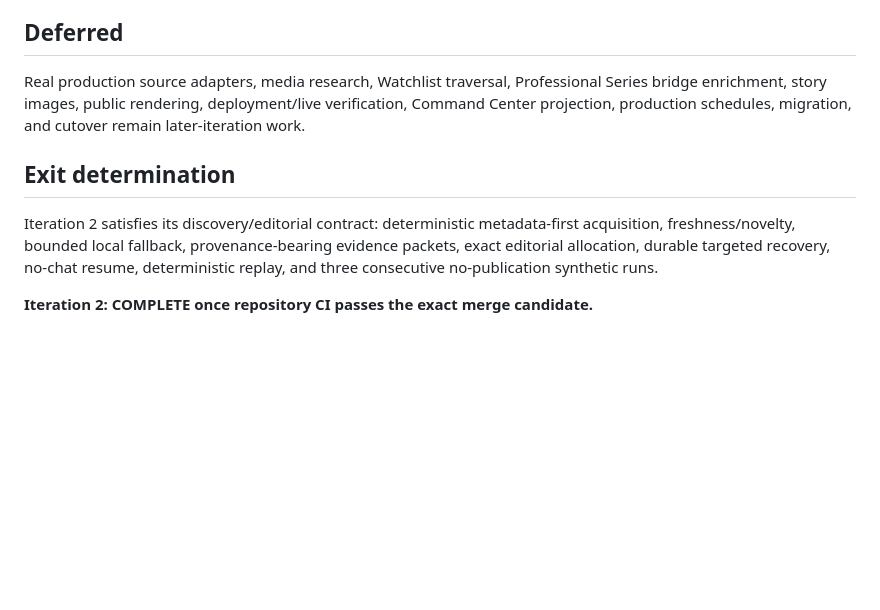
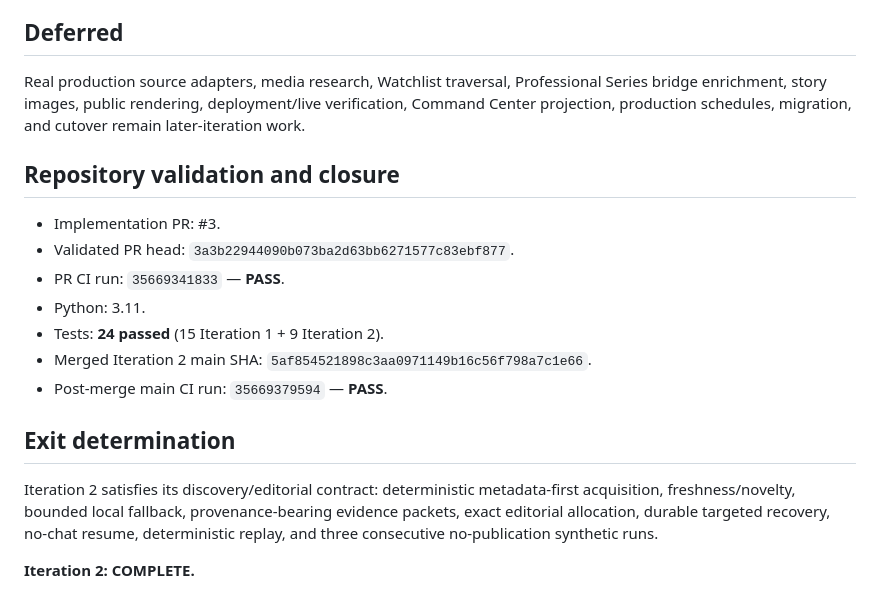
Before and after one commit to gttome/New-Daily-AI-Brief, a Markdown page: docs/ITERATION2_AFTER_ACTION_2026-09-21.md, the part around the change. Drawn GitHub-style; blank space fills up the shorter version.

Commit message:
Iteration 2: record final CI closure

```diff
--- a/docs/ITERATION2_AFTER_ACTION_2026-09-21.md
+++ b/docs/ITERATION2_AFTER_ACTION_2026-09-21.md
@@ -89,8 +89,18 @@ Machine-readable proof: `evidence/iteration2/synthetic-discovery-editorial-evide
 
 Real production source adapters, media research, Watchlist traversal, Professional Series bridge enrichment, story images, public rendering, deployment/live verification, Command Center projection, production schedules, migration, and cutover remain later-iteration work.
 
+## Repository validation and closure
+
+- Implementation PR: #3.
+- Validated PR head: `3a3b22944090b073ba2d63bb6271577c83ebf877`.
+- PR CI run: `35669341833` — **PASS**.
+- Python: 3.11.
+- Tests: **24 passed** (15 Iteration 1 + 9 Iteration 2).
+- Merged Iteration 2 main SHA: `5af854521898c3aa0971149b16c56f798a7c1e66`.
+- Post-merge main CI run: `35669379594` — **PASS**.
+
 ## Exit determination
 
 Iteration 2 satisfies its discovery/editorial contract: deterministic metadata-first acquisition, freshness/novelty, bounded local fallback, provenance-bearing evidence packets, exact editorial allocation, durable targeted recovery, no-chat resume, deterministic replay, and three consecutive no-publication synthetic runs.
 
-**Iteration 2: COMPLETE once repository CI passes the exact merge candidate.**
+**Iteration 2: COMPLETE.**
```
